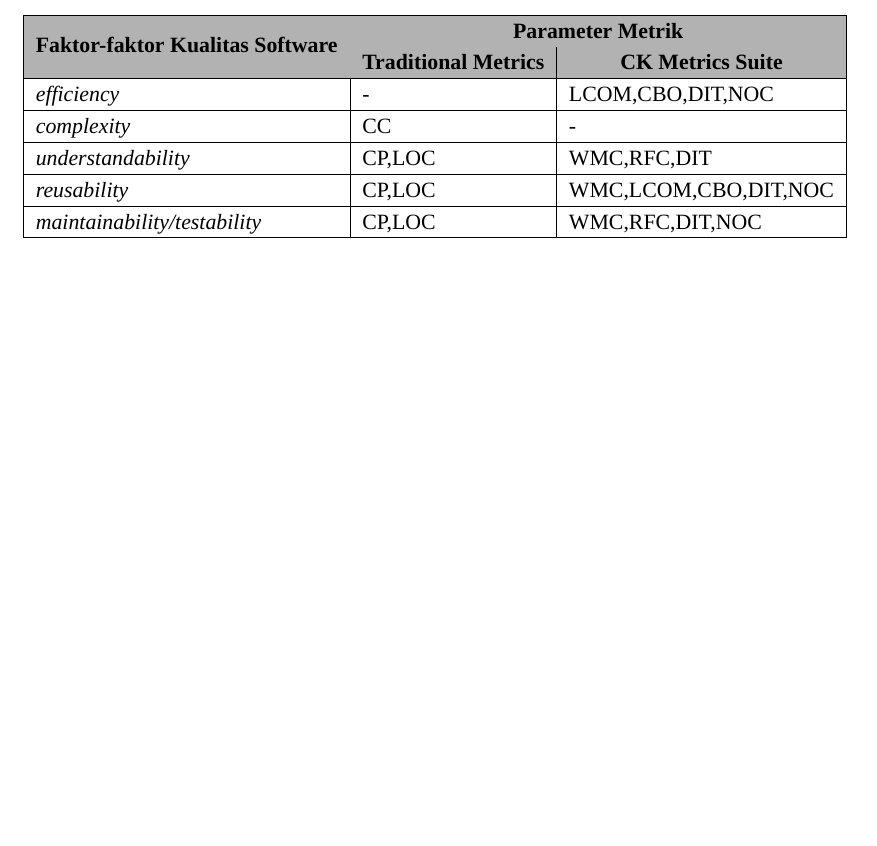
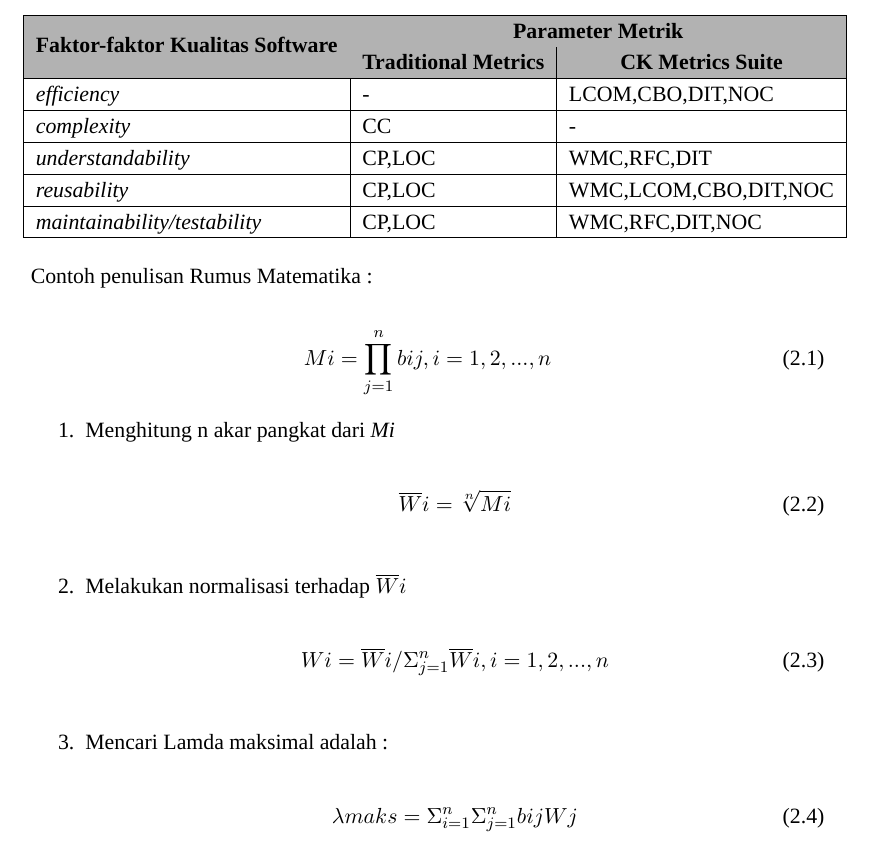
Before and after one commit to bandithijo/template-dokumen-umb, a LaTeX thesis (Template-PROPOSAL-SKRIPSI.tex): part of page 13 of 17, cut so that both start at the same text, the shorter picture padded with empty space. Compiled offline with XeLaTeX; a missing font is replaced by an installed copy or a similar font.

Commit message:
Menambahkan: contoh penulisan untuk rumu matematika dengan equation

```diff
--- a/Template-PROPOSAL-SKRIPSI.tex
+++ b/Template-PROPOSAL-SKRIPSI.tex
@@ -66,12 +66,16 @@
 \newcolumntype{x}[1]{>{\raggedright\arraybackslash}p{#1}}
 \usepackage{multirow}
 
+% Pengaturan: rumus matematika
+\usepackage{amsmath}
+
 % Pengaturan bab dan subbab
 \renewcommand{\chaptername}{BAB}
 \renewcommand{\thechapter}{\Roman{chapter}}
 \renewcommand{\thesection}{\arabic{chapter}.\arabic{section}}
 \renewcommand{\thesubsection}{\arabic{chapter}.\arabic{section}.\arabic{subsection}}
 \renewcommand{\thesubsubsection}{\arabic{chapter}.\arabic{section}.\arabic{subsection}.\arabic{subsubsection}}
+\renewcommand{\theequation}{\arabic{chapter}.\arabic{equation}}
 
 \usepackage{titlesec}
 \titleformat{\chapter}[display]
@@ -390,6 +394,31 @@ Judul ini merupakan bagian dari sub judul 2.3.3 dari sub judul Landasan Teori...
   \end{tabular}
 \end{minipage}
 
+\vspace{0.5cm}
+
+\noindent Contoh penulisan Rumus Matematika :
+
+\begin{equation}
+Mi = \prod_{j=1}^n bij,i=1,2,...,n
+\end{equation}
+
+\begin{enumerate}
+\item Menghitung n akar pangkat dari \textit{Mi}
+  \begin{equation}
+  \overline{W}i = \sqrt[n]{Mi}
+  \end{equation}
+
+\item Melakukan normalisasi terhadap $ \overline{W}i $
+  \begin{equation}
+  Wi = \overline{W}i / \Sigma_{j=1}^n \overline{W}i,i = 1,2,...,n
+  \end{equation}
+
+\item Mencari Lamda maksimal adalah :
+  \begin{equation}
+  \lambda maks = \Sigma_{i=1}^n \Sigma_{j=1}^n bijWj
+  \end{equation}
+\end{enumerate}
+
 % Halaman: BAB III
 \chapter{METODOLOGI PENELITIAN}
 
```
Also changed, not shown: Template-PROPOSAL-SKRIPSI.pdf.
